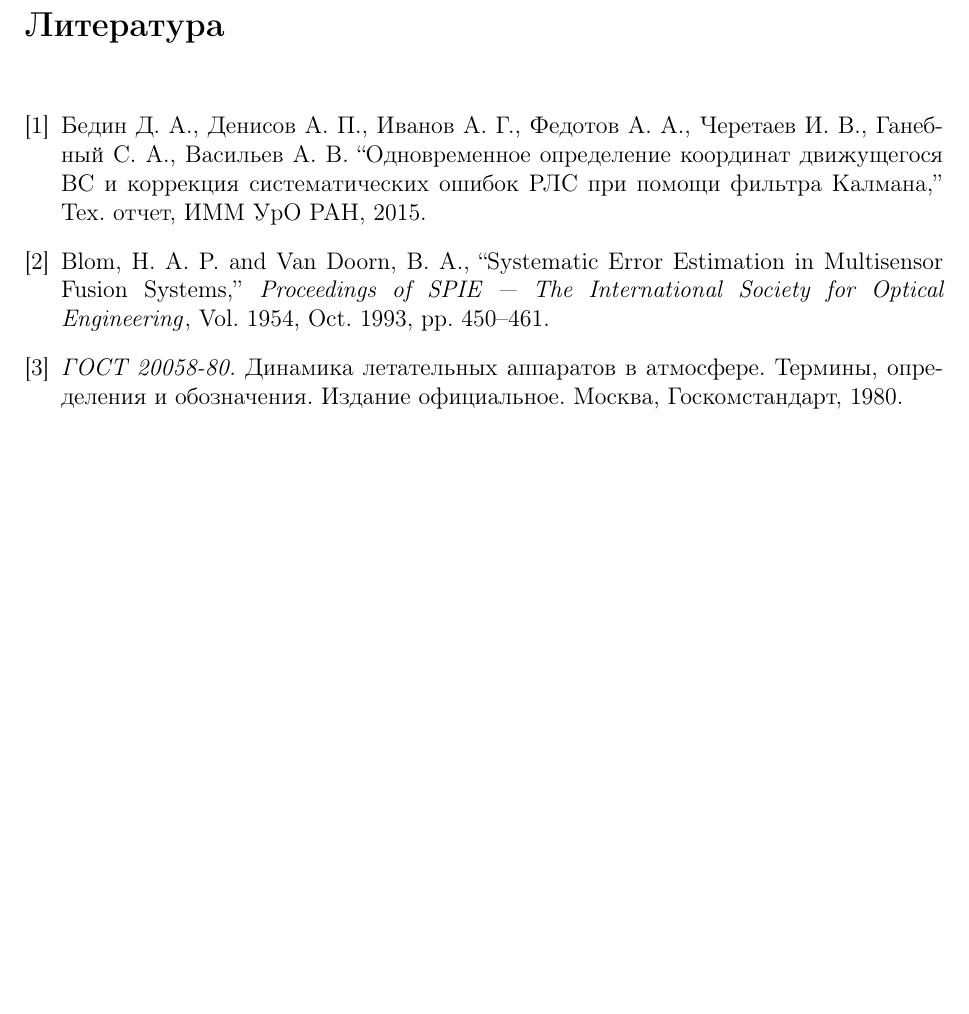
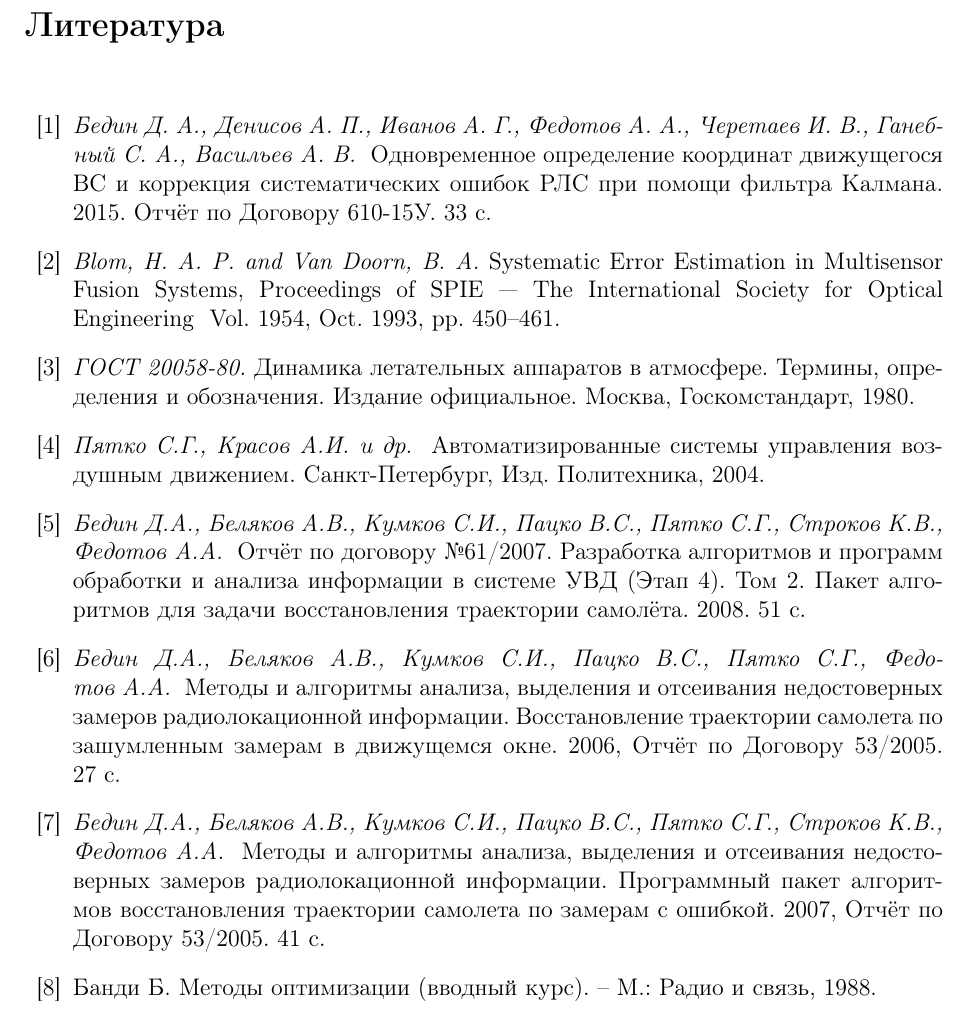
Before and after one commit to JangoUrals/201602_NITA_report, a LaTeX book (Main.tex, which reads SpisLibr.tex): part of page 23 of 23, cut so that both start at the same text, the shorter picture padded with empty space. Compiled offline with LaTeX, dvips and Ghostscript; the source files are stored in an older character set and shown here as Unicode.

Commit message:
201602070430+Lit
Добавлен список литературы от Андрея и Алексея

```diff
--- a/SpisLibr.tex
+++ b/SpisLibr.tex
@@ -1,57 +1,49 @@
 %\bibliography{Library}
 %\bibliographystyle{iacas}
 
-%\addcontentsline{toc}{chapter}{Литература}\renewcommand{\headtext}{Литература}
-%\begin{thebibliography}{99}
-%
-%\bibitem{ozi}
-%Des Newman's OziExplorer. GPS Mapping Software
-%[Электронный ресурс]. URL: http://www.oziexplorer.com/ (дата обращения: 10.02.2015).
-%
-%
-%\bibitem{bibNitaOtchet2015-01}  %+
-%{\em  Пацко~В.С., Ахмедов~Р.М., Бедин~Д.А., Иванов~А.Г., Федотов~А.А., Ганебный~С.А., Васильев~А.Б.}
-%Разработка алгоритмического и программного обеспечения для АС УВД (этап~3).
-%Том~1. Анализ возможности использования измерений АЗН для определения систематических ошибок РЛС
-%/ Отчет о научно-экспериментальной работе.
-%Екатеринбург: ИММ УрО РАН, 2015, 28~стр.
-%
-%\bibitem{bib:Cheretaev:graph}
-%{\it Асанов М.О., Баранский В.А., Расин В.В.}
-%Дискретная математика: графы, матройды, алгоритмы.
-%СПб.: Лань, 2010. 368~с.
-		%
-%\bibitem{bib:Cheretaev:geometry}
-%{\it Погорелов А. И.}
-%Дифференциальная геометрия (6-е издание). М.: Наука, 1974. 176~c.
-				%
-%\bibitem{bib:Cheretaev:spline}
-%{\it К. де Бор.}
-%Практическое руководство по сплайнам.
-%М.: Радио и связь, 1985. 304~с.
-%
-%\end{thebibliography}
+\addcontentsline{toc}{chapter}{Литература}\renewcommand{\headtext}{Литература}
+\begin{thebibliography}{99}
 
-
-
-\addcontentsline{toc}{chapter}{Литература}\renewcommand{\headtext}{Литература}
-\begin{thebibliography}{1}
-\newcommand{\enquote}[1]{``#1''}
-
-\bibitem{otch201505}
-Бедин~Д.~А., Денисов~А.~П., Иванов~А.~Г., Федотов~А.~А., Черетаев~И.~В., Ганебный~С.~А., Васильев~А.~В.
-  \enquote{Одновременное определение координат движущегося ВС и коррекция
-  систематических ошибок РЛС при помощи фильтра Калмана,} Тех. отчет, ИММ УрО РАН, 2015.
+\bibitem{bibNitaOtchet2015-05}
+  {\em Бедин~Д.~А., Денисов~А.~П., Иванов~А.~Г., Федотов~А.~А., Черетаев~И.~В., Ганебный~С.~А., Васильев~А.~В.}~\
+  Одновременное определение координат движущегося ВС и коррекция
+  систематических ошибок РЛС при помощи фильтра Калмана. 2015. Отчёт по Договору 610-15У. 33~с.
 
 \bibitem{Blom1993}
-Blom,~H.~A.~P. and Van~Doorn,~B.~A., \enquote{Systematic Error Estimation in
-  Multisensor Fusion Systems,} {\em Proceedings of SPIE --- The International
-  Society for Optical Engineering\/}, Vol. 1954, Oct. 1993, pp. 450--461.
-
+  {\em Blom,~H.~A.~P. and Van~Doorn,~B.~A.} Systematic Error Estimation in
+  Multisensor Fusion Systems, Proceedings of SPIE --- The International
+  Society for Optical Engineering \/ Vol. 1954, Oct. 1993, pp. 450--461.
 
 \bibitem{bibGOSTOpisanieDinamiki1980}
-        {\em ГОСТ 20058-80.}
-        Динамика летательных аппаратов в атмосфере. Термины, определения и обозначения.
-        Издание официальное. Москва, Госкомстандарт, 1980.
+  {\em ГОСТ 20058-80.}
+  Динамика летательных аппаратов в атмосфере. Термины, определения и обозначения.
+  Издание официальное. Москва, Госкомстандарт, 1980.
+
+\bibitem{bibPytkoKrasov2004}
+  {\em Пятко С.Г., Красов А.И. и др.}~\
+  Автоматизированные системы управления воздушным движением.
+  Санкт-Петербург, Изд. Политехника, 2004.
+
+\bibitem{bibNitaOtchet2008-04}
+	{\em Бедин Д.А., Беляков А.В., Кумков С.И., Пацко В.С., Пятко С.Г., Строков~К.В., Федотов А.А.}~\
+	Отчёт по договору №61/2007.
+	Разработка алгоритмов и программ обработки и анализа информации в системе УВД (Этап 4).
+	Том~2. Пакет алгоритмов для задачи восстановления траектории самолёта.
+	2008. 51~с.
+
+\bibitem{bibNitaOtchet2006-12}
+	{\em Бедин Д.А., Беляков А.В., Кумков С.И., Пацко В.С., Пятко С.Г., Федотов~А.А.}~\
+	Методы и алгоритмы анализа, выделения и отсеивания недостоверных замеров радиолокационной информации.
+	Восстановление траектории самолета по зашумленным замерам в движущемся окне.
+	2006, Отчёт по Договору 53/2005. 27~с.
+
+\bibitem{bibNitaOtchet2007-03}
+	{\em Бедин Д.А., Беляков А.В., Кумков С.И., Пацко В.С., Пятко С.Г., Строков~К.В., Федотов А.А.}~\
+	Методы и алгоритмы анализа, выделения и отсеивания недостоверных замеров радиолокационной информации.
+	Программный пакет алгоритмов восстановления траектории самолета по замерам с ошибкой.
+	2007, Отчёт по Договору 53/2005. 41~с.
+
+\bibitem{bandi}
+  Банди Б. Методы оптимизации (вводный курс). -- М.: Радио и связь, 1988.
 
 \end{thebibliography}
```
Also changed, not shown: BedinPart.tex (+1 -1 lines), Main.pdf.
